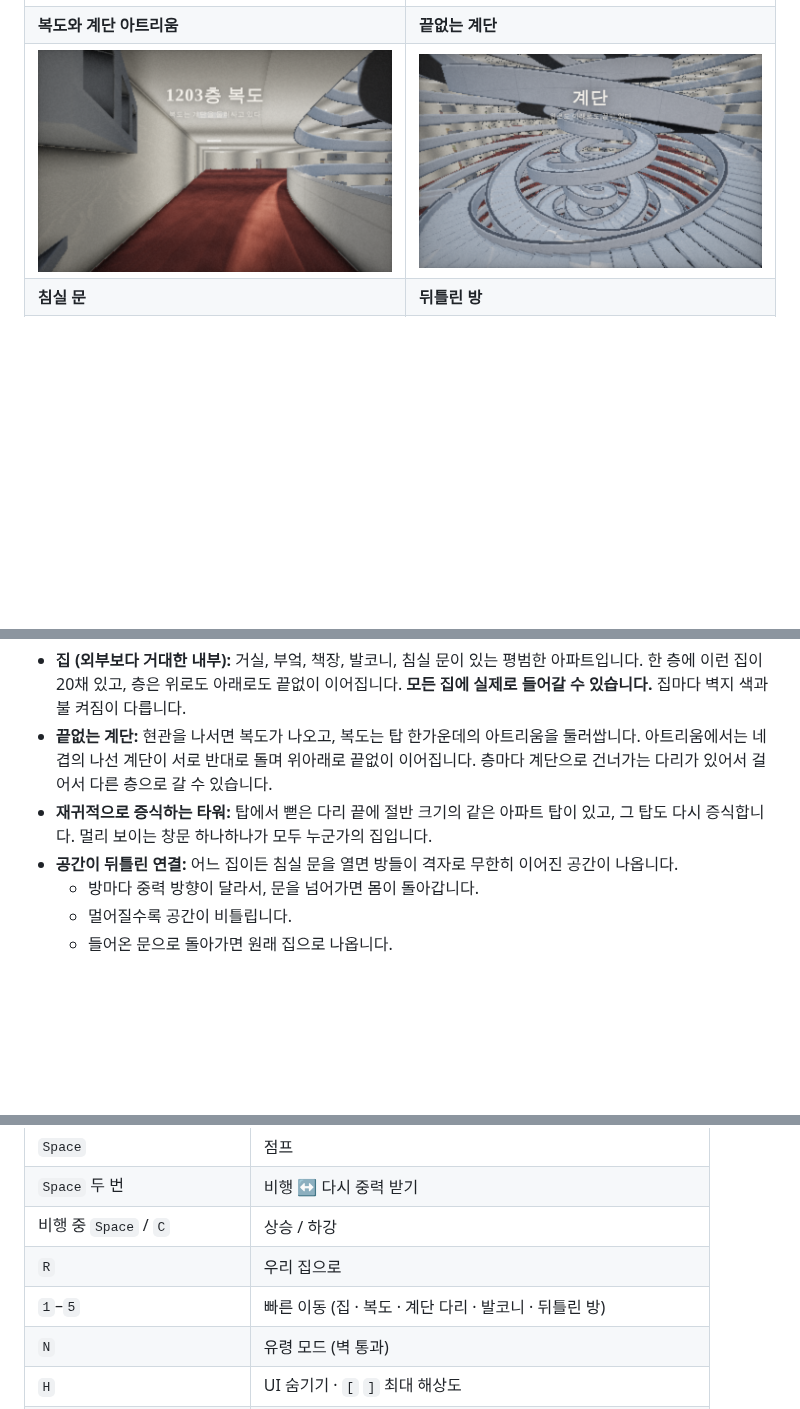
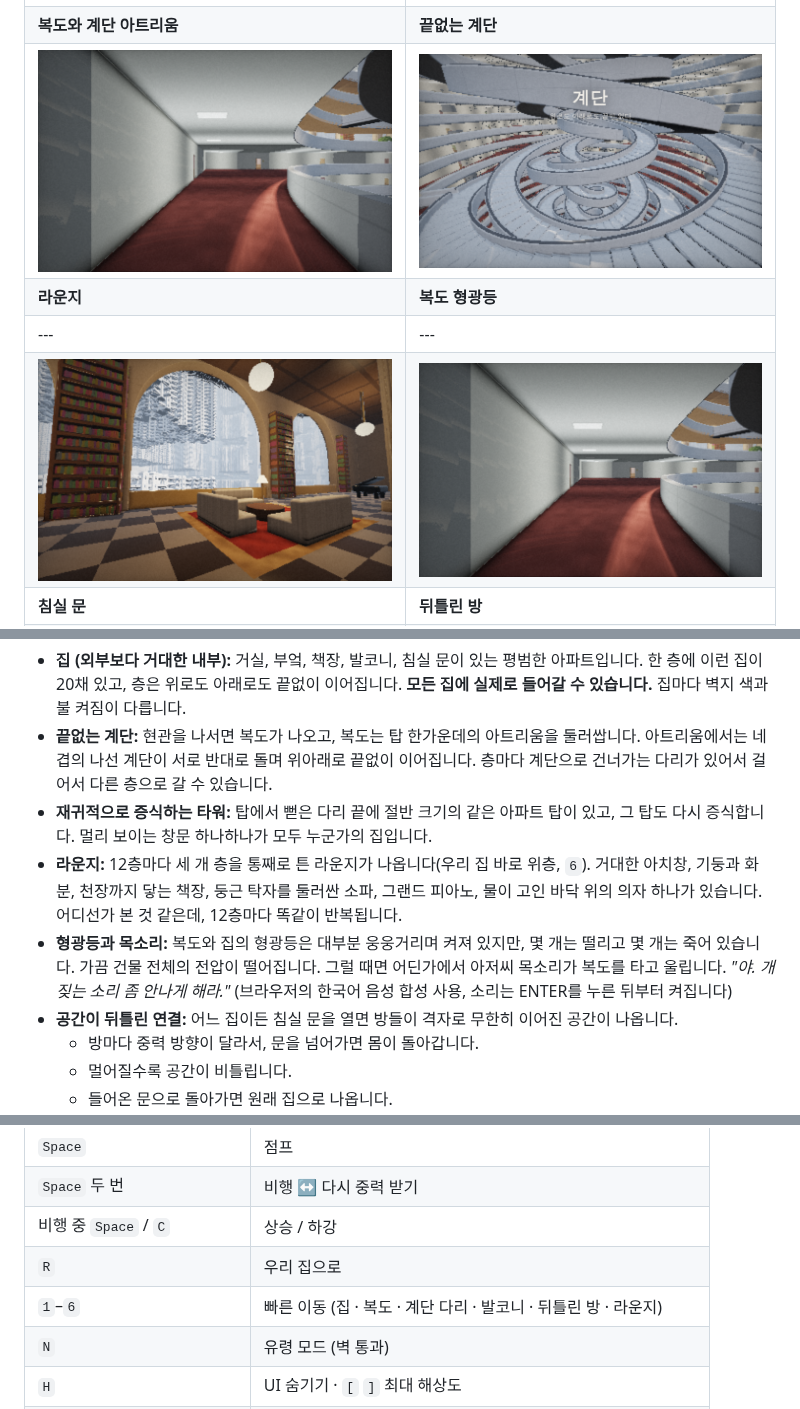
Before and after one commit to hjg1473/Extremely-Weird-Building, a Markdown page: README.md, 3 parts joined by grey strips. Rendered like a GitHub page; pictures changed too: docs/corridor.png, docs/lounge.png (added); blank space fills up the shorter version.

```diff
--- a/README.md
+++ b/README.md
@@ -11,6 +11,9 @@
 | ![home](docs/home.png) | ![balcony](docs/balcony.png) |
 | **복도와 계단 아트리움** | **끝없는 계단** |
 | ![corridor](docs/corridor.png) | ![atrium](docs/atrium.png) |
+| **라운지** | **복도 형광등** |
+|---|---|
+| ![lounge](docs/lounge.png) | ![corridor](docs/corridor.png) |
 | **침실 문** | **뒤틀린 방** |
 | ![bedroom](docs/bedroom-door.png) | ![rooms](docs/rooms.png) |
 
@@ -19,6 +22,8 @@
 - **집 (외부보다 거대한 내부):** 거실, 부엌, 책장, 발코니, 침실 문이 있는 평범한 아파트입니다. 한 층에 이런 집이 20채 있고, 층은 위로도 아래로도 끝없이 이어집니다. **모든 집에 실제로 들어갈 수 있습니다.** 집마다 벽지 색과 불 켜짐이 다릅니다.
 - **끝없는 계단:** 현관을 나서면 복도가 나오고, 복도는 탑 한가운데의 아트리움을 둘러쌉니다. 아트리움에서는 네 겹의 나선 계단이 서로 반대로 돌며 위아래로 끝없이 이어집니다. 층마다 계단으로 건너가는 다리가 있어서 걸어서 다른 층으로 갈 수 있습니다.
 - **재귀적으로 증식하는 타워:** 탑에서 뻗은 다리 끝에 절반 크기의 같은 아파트 탑이 있고, 그 탑도 다시 증식합니다. 멀리 보이는 창문 하나하나가 모두 누군가의 집입니다.
+- **라운지:** 12층마다 세 개 층을 통째로 튼 라운지가 나옵니다(우리 집 바로 위층, `6`). 거대한 아치창, 기둥과 화분, 천장까지 닿는 책장, 둥근 탁자를 둘러싼 소파, 그랜드 피아노, 물이 고인 바닥 위의 의자 하나가 있습니다. 어디선가 본 것 같은데, 12층마다 똑같이 반복됩니다.
+- **형광등과 목소리:** 복도와 집의 형광등은 대부분 웅웅거리며 켜져 있지만, 몇 개는 떨리고 몇 개는 죽어 있습니다. 가끔 건물 전체의 전압이 떨어집니다. 그럴 때면 어딘가에서 아저씨 목소리가 복도를 타고 울립니다. *"야. 개 짖는 소리 좀 안나게 해라."* (브라우저의 한국어 음성 합성 사용, 소리는 ENTER를 누른 뒤부터 켜집니다)
 - **공간이 뒤틀린 연결:** 어느 집이든 침실 문을 열면 방들이 격자로 무한히 이어진 공간이 나옵니다.
   - 방마다 중력 방향이 달라서, 문을 넘어가면 몸이 돌아갑니다.
   - 멀어질수록 공간이 비틀립니다.
@@ -35,7 +40,7 @@
 | `Space` 두 번 | 비행 ↔ 다시 중력 받기 |
 | 비행 중 `Space` / `C` | 상승 / 하강 |
 | `R` | 우리 집으로 |
-| `1`–`5` | 빠른 이동 (집 · 복도 · 계단 다리 · 발코니 · 뒤틀린 방) |
+| `1`–`6` | 빠른 이동 (집 · 복도 · 계단 다리 · 발코니 · 뒤틀린 방 · 라운지) |
 | `N` | 유령 모드 (벽 통과) |
 | `H` | UI 숨기기 · `[` `]` 최대 해상도 |
 | 터치 | 왼쪽 드래그 이동, 오른쪽 드래그 시점, 오른쪽 탭 점프(두 번: 비행) |
```
Also changed, not shown: 4 other files.
